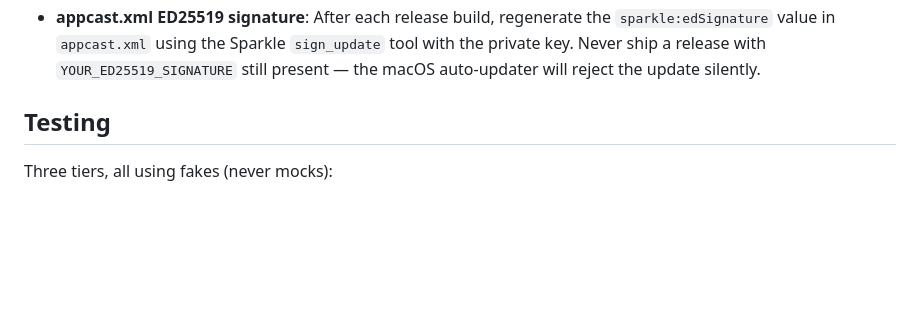
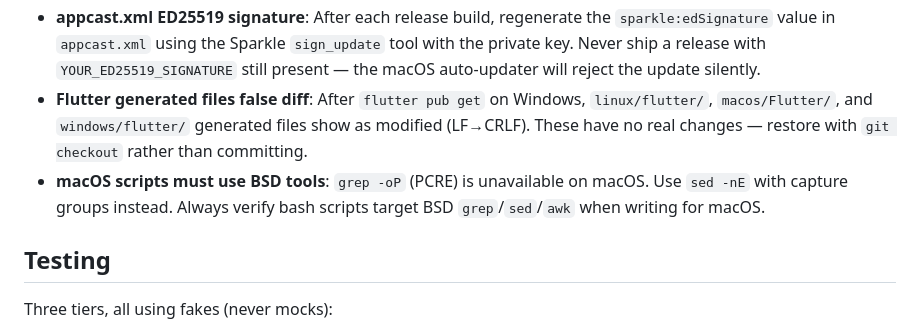
Before and after one commit to thecodeartificerX/dhikratwork, a Markdown page: CLAUDE.md, the part around the change. GitHub-like rendering; blank space fills up the shorter version.

Commit message:
docs: add generated files and BSD tools gotchas to CLAUDE.md
Co-Authored-By: Claude Opus 4.6 (1M context) <noreply@anthropic.com>

```diff
--- a/CLAUDE.md
+++ b/CLAUDE.md
@@ -69,6 +69,8 @@ dist/          # README-windows.txt, README-macos.txt — distribution README te
 - **MSIX cert password via env var**: `release.ps1` reads the cert password from `$env:MSIX_CERT_PASSWORD`. Never hard-code the password. Set `$env:MSIX_CERT_PASSWORD` in the shell before running `release.ps1` or `flutter pub run msix:create`. The `.pfx` file (`windows\signing\CERTIFICATE.pfx`) is git-ignored; generate it once per machine with `.\generate-cert.ps1`.
 - **Self-signed cert install required**: The MSIX package built with the self-signed cert will only install on machines that trust that cert. End-users must run the provided installer script (`Install.bat`) as admin, or import `DhikrAtWork.cer` into `Trusted Root Certification Authorities` manually, before installing the MSIX. Without this step, Windows shows "publisher can't be verified" and blocks installation.
 - **appcast.xml ED25519 signature**: After each release build, regenerate the `sparkle:edSignature` value in `appcast.xml` using the Sparkle `sign_update` tool with the private key. Never ship a release with `YOUR_ED25519_SIGNATURE` still present — the macOS auto-updater will reject the update silently.
+- **Flutter generated files false diff**: After `flutter pub get` on Windows, `linux/flutter/`, `macos/Flutter/`, and `windows/flutter/` generated files show as modified (LF→CRLF). These have no real changes — restore with `git checkout` rather than committing.
+- **macOS scripts must use BSD tools**: `grep -oP` (PCRE) is unavailable on macOS. Use `sed -nE` with capture groups instead. Always verify bash scripts target BSD `grep`/`sed`/`awk` when writing for macOS.
 
 ## Testing
 
```
